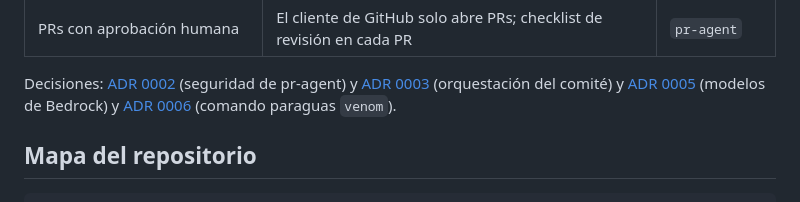
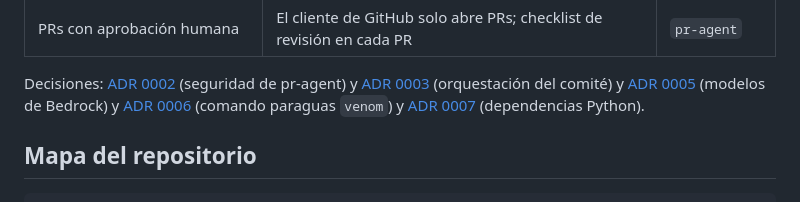
Before and after one commit to CloudVipers/VenomOps, a Markdown page: docs/arquitectura.md, the part around the change. Drawn GitHub-style.

```diff
--- a/docs/arquitectura.md
+++ b/docs/arquitectura.md
@@ -85,7 +85,8 @@ Las reglas inviolables de [`CLAUDE.md`](../CLAUDE.md) (sección 2) se aplican **
 Decisiones: [ADR 0002](decisiones/0002-pr-agent-seguridad.md) (seguridad de pr-agent) y
 [ADR 0003](decisiones/0003-orquestacion-arch-committee.md) (orquestación del comité) y
 [ADR 0005](decisiones/0005-modelos-bedrock.md) (modelos de Bedrock) y
-[ADR 0006](decisiones/0006-comando-venom.md) (comando paraguas `venom`).
+[ADR 0006](decisiones/0006-comando-venom.md) (comando paraguas `venom`) y
+[ADR 0007](decisiones/0007-dependencias-python.md) (dependencias Python).
 
 ## Mapa del repositorio
 
```
Also changed, not shown: CLAUDE.md (+2 -2 lines), docs/decisiones/0007-dependencias-python.md (added, +31 -0 lines).
